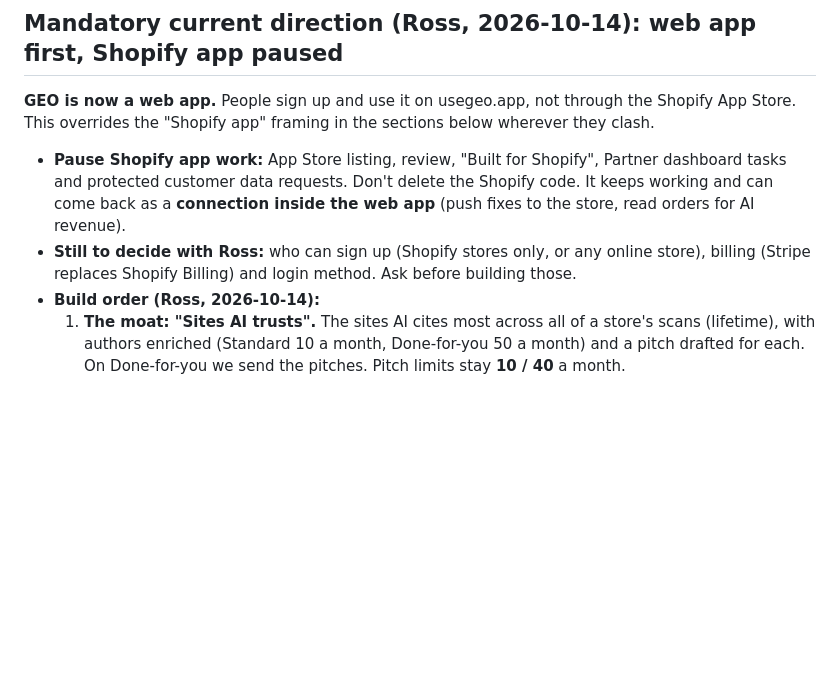
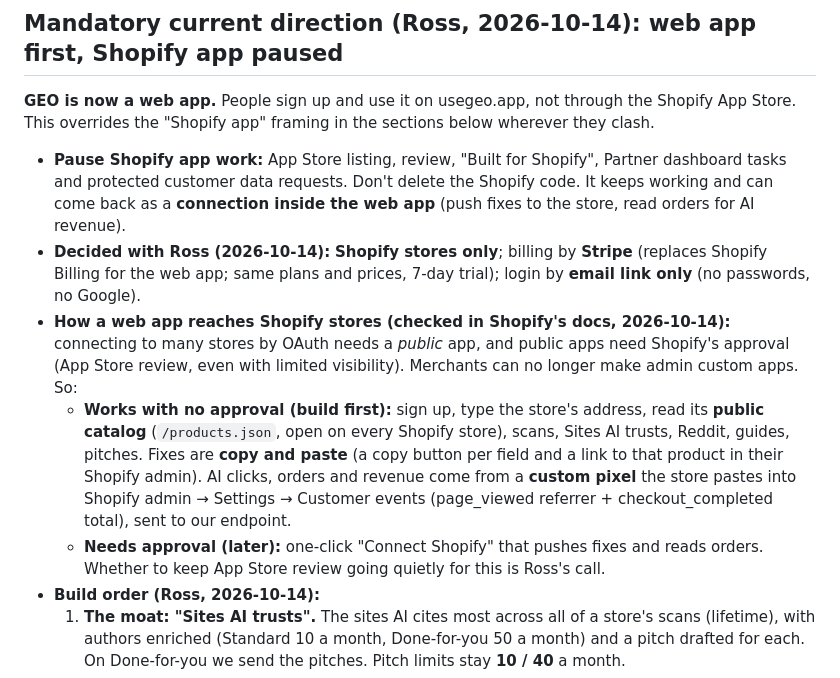
Before and after one commit to rossdelport/geoshopifyapp, a Markdown page: CLAUDE.md, the part around the change. Rendered like a GitHub page; blank space fills up the shorter version.

Commit message:
Notes: web app decisions (Shopify only, Stripe, email link) and how it reaches stores without App Store approval
Co-Authored-By: Claude Opus 5.5 <noreply@anthropic.com>
Claude-Session: https://claude.ai/code/session_01AQ413xoVPvxhP43JUShpvJ

```diff
--- a/CLAUDE.md
+++ b/CLAUDE.md
@@ -9,7 +9,10 @@ Handoff from planning chat. Read this fully before writing code. Build in the ph
 **GEO is now a web app.** People sign up and use it on usegeo.app, not through the Shopify App Store. This overrides the "Shopify app" framing in the sections below wherever they clash.
 
 - **Pause Shopify app work:** App Store listing, review, "Built for Shopify", Partner dashboard tasks and protected customer data requests. Don't delete the Shopify code. It keeps working and can come back as a **connection inside the web app** (push fixes to the store, read orders for AI revenue).
-- **Still to decide with Ross:** who can sign up (Shopify stores only, or any online store), billing (Stripe replaces Shopify Billing) and login method. Ask before building those.
+- **Decided with Ross (2026-10-14):** **Shopify stores only**; billing by **Stripe** (replaces Shopify Billing for the web app; same plans and prices, 7-day trial); login by **email link only** (no passwords, no Google).
+- **How a web app reaches Shopify stores (checked in Shopify's docs, 2026-10-14):** connecting to many stores by OAuth needs a *public* app, and public apps need Shopify's approval (App Store review, even with limited visibility). Merchants can no longer make admin custom apps. So:
+  - **Works with no approval (build first):** sign up, type the store's address, read its **public catalog** (`/products.json`, open on every Shopify store), scans, Sites AI trusts, Reddit, guides, pitches. Fixes are **copy and paste** (a copy button per field and a link to that product in their Shopify admin). AI clicks, orders and revenue come from a **custom pixel** the store pastes into Shopify admin → Settings → Customer events (page_viewed referrer + checkout_completed total), sent to our endpoint.
+  - **Needs approval (later):** one-click "Connect Shopify" that pushes fixes and reads orders. Whether to keep App Store review going quietly for this is Ross's call.
 - **Build order (Ross, 2026-10-14):**
   1. **The moat: "Sites AI trusts".** The sites AI cites most across all of a store's scans (lifetime), with authors enriched (Standard 10 a month, Done-for-you 50 a month) and a pitch drafted for each. On Done-for-you we send the pitches. Pitch limits stay **10 / 40** a month.
   2. **Reddit thread finder.** It finds threads where buyers ask about the store's kind of product. AI drafts a reply; the store owner copies it, opens the thread and posts it themselves. Every draft says who they are, e.g. "(I'm the founder of X, so I'm biased)". **Never write a reply that poses as a happy customer** (RankPill's drafts do this; it's astroturfing and against Reddit's rules).
```
